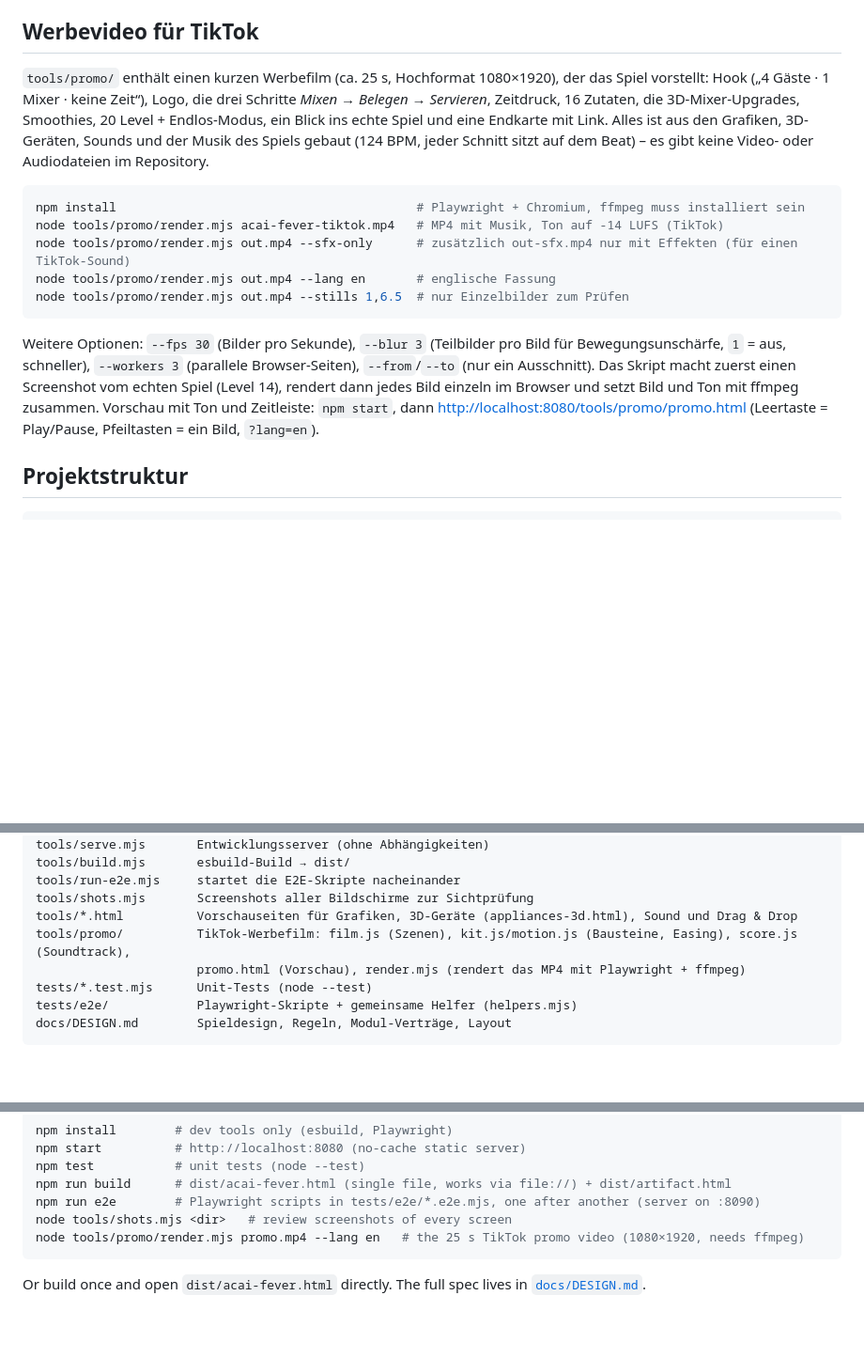
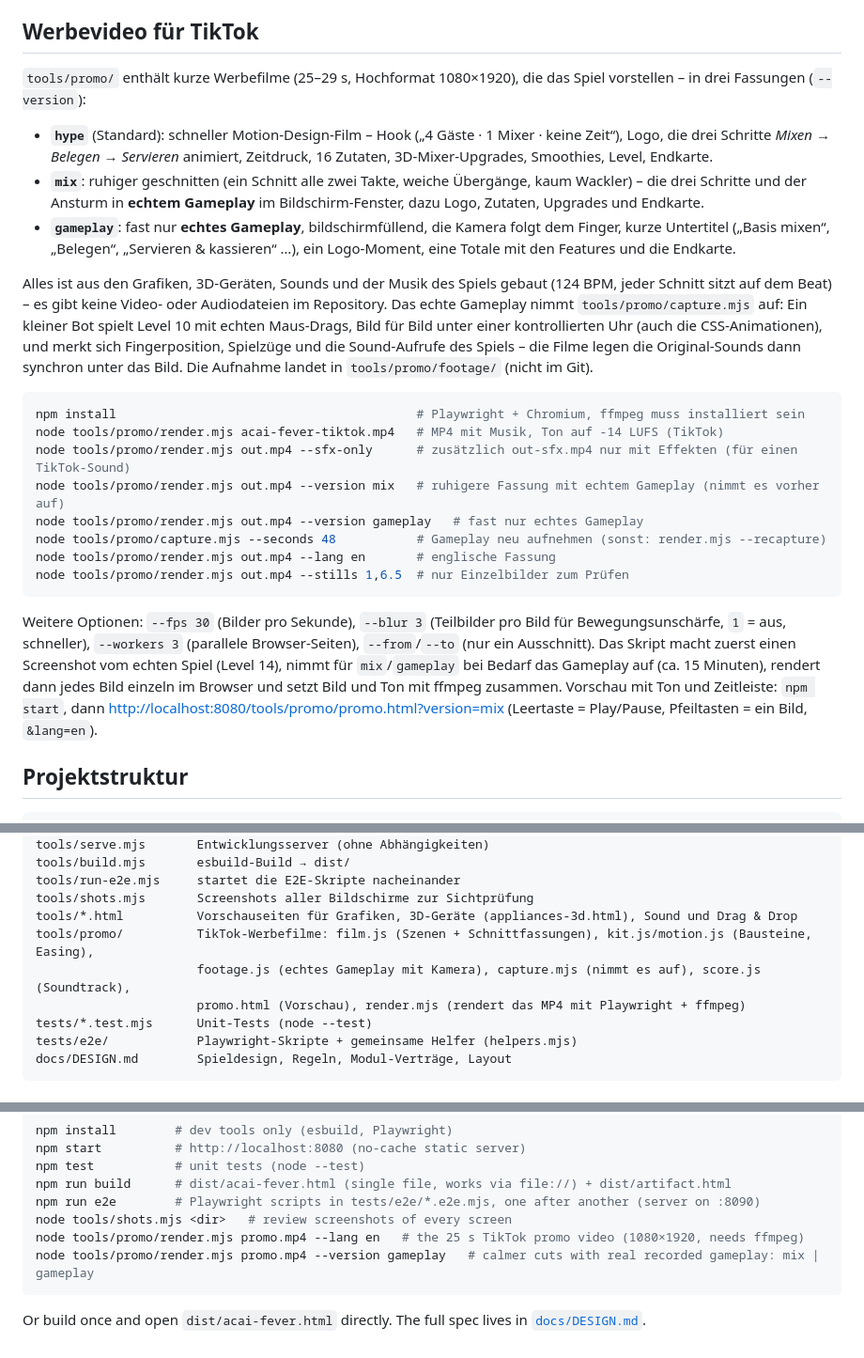
Before and after one commit to leesyashin/Acai, a Markdown page: README.md, 3 parts joined by grey strips. Shown at 94% size. Drawn GitHub-style; blank space fills up the shorter version.

Commit message:
README: die drei Fassungen des Werbefilms und die Gameplay-Aufnahme
Co-Authored-By: Claude Opus 5.5 <noreply@anthropic.com>
Claude-Session: https://claude.ai/code/session_017HiXpJcDkneF5dngt5XYrk

````diff
--- a/README.md
+++ b/README.md
@@ -124,25 +124,39 @@ aller Bildschirme in mehreren Größen.
 
 ## Werbevideo für TikTok
 
-`tools/promo/` enthält einen kurzen Werbefilm (ca. 25 s, Hochformat 1080×1920), der das Spiel vorstellt: Hook
-(„4 Gäste · 1 Mixer · keine Zeit“), Logo, die drei Schritte *Mixen → Belegen → Servieren*, Zeitdruck, 16 Zutaten,
-die 3D-Mixer-Upgrades, Smoothies, 20 Level + Endlos-Modus, ein Blick ins echte Spiel und eine Endkarte mit Link.
+`tools/promo/` enthält kurze Werbefilme (25–29 s, Hochformat 1080×1920), die das Spiel vorstellen – in drei Fassungen
+(`--version`):
+
+- **`hype`** (Standard): schneller Motion-Design-Film – Hook („4 Gäste · 1 Mixer · keine Zeit“), Logo, die drei Schritte
+  *Mixen → Belegen → Servieren* animiert, Zeitdruck, 16 Zutaten, 3D-Mixer-Upgrades, Smoothies, Level, Endkarte.
+- **`mix`**: ruhiger geschnitten (ein Schnitt alle zwei Takte, weiche Übergänge, kaum Wackler) – die drei Schritte und der
+  Ansturm in **echtem Gameplay** im Bildschirm-Fenster, dazu Logo, Zutaten, Upgrades und Endkarte.
+- **`gameplay`**: fast nur **echtes Gameplay**, bildschirmfüllend, die Kamera folgt dem Finger, kurze Untertitel
+  („Basis mixen“, „Belegen“, „Servieren & kassieren“ …), ein Logo-Moment, eine Totale mit den Features und die Endkarte.
+
 Alles ist aus den Grafiken, 3D-Geräten, Sounds und der Musik des Spiels gebaut (124 BPM, jeder Schnitt sitzt auf
-dem Beat) – es gibt keine Video- oder Audiodateien im Repository.
+dem Beat) – es gibt keine Video- oder Audiodateien im Repository. Das echte Gameplay nimmt `tools/promo/capture.mjs`
+auf: Ein kleiner Bot spielt Level 10 mit echten Maus-Drags, Bild für Bild unter einer kontrollierten Uhr (auch die
+CSS-Animationen), und merkt sich Fingerposition, Spielzüge und die Sound-Aufrufe des Spiels – die Filme legen die
+Original-Sounds dann synchron unter das Bild. Die Aufnahme landet in `tools/promo/footage/` (nicht im Git).
 
 ```bash
 npm install                                         # Playwright + Chromium, ffmpeg muss installiert sein
 node tools/promo/render.mjs acai-fever-tiktok.mp4   # MP4 mit Musik, Ton auf -14 LUFS (TikTok)
 node tools/promo/render.mjs out.mp4 --sfx-only      # zusätzlich out-sfx.mp4 nur mit Effekten (für einen TikTok-Sound)
+node tools/promo/render.mjs out.mp4 --version mix   # ruhigere Fassung mit echtem Gameplay (nimmt es vorher auf)
+node tools/promo/render.mjs out.mp4 --version gameplay   # fast nur echtes Gameplay
+node tools/promo/capture.mjs --seconds 48           # Gameplay neu aufnehmen (sonst: render.mjs --recapture)
 node tools/promo/render.mjs out.mp4 --lang en       # englische Fassung
 node tools/promo/render.mjs out.mp4 --stills 1,6.5  # nur Einzelbilder zum Prüfen
 ```
 
 Weitere Optionen: `--fps 30` (Bilder pro Sekunde), `--blur 3` (Teilbilder pro Bild für Bewegungsunschärfe,
 `1` = aus, schneller), `--workers 3` (parallele Browser-Seiten), `--from`/`--to` (nur ein Ausschnitt).
-Das Skript macht zuerst einen Screenshot vom echten Spiel (Level 14), rendert dann jedes Bild einzeln im Browser und
-setzt Bild und Ton mit ffmpeg zusammen. Vorschau mit Ton und Zeitleiste: `npm start`, dann
-<http://localhost:8080/tools/promo/promo.html> (Leertaste = Play/Pause, Pfeiltasten = ein Bild, `?lang=en`).
+Das Skript macht zuerst einen Screenshot vom echten Spiel (Level 14), nimmt für `mix`/`gameplay` bei Bedarf das Gameplay
+auf (ca. 15 Minuten), rendert dann jedes Bild einzeln im Browser und setzt Bild und Ton mit ffmpeg zusammen. Vorschau mit
+Ton und Zeitleiste: `npm start`, dann <http://localhost:8080/tools/promo/promo.html?version=mix> (Leertaste = Play/Pause,
+Pfeiltasten = ein Bild, `&lang=en`).
 
 ## Projektstruktur
 
@@ -177,7 +191,8 @@ tools/build.mjs       esbuild-Build → dist/
 tools/run-e2e.mjs     startet die E2E-Skripte nacheinander
 tools/shots.mjs       Screenshots aller Bildschirme zur Sichtprüfung
 tools/*.html          Vorschauseiten für Grafiken, 3D-Geräte (appliances-3d.html), Sound und Drag & Drop
-tools/promo/          TikTok-Werbefilm: film.js (Szenen), kit.js/motion.js (Bausteine, Easing), score.js (Soundtrack),
+tools/promo/          TikTok-Werbefilme: film.js (Szenen + Schnittfassungen), kit.js/motion.js (Bausteine, Easing),
+                      footage.js (echtes Gameplay mit Kamera), capture.mjs (nimmt es auf), score.js (Soundtrack),
                       promo.html (Vorschau), render.mjs (rendert das MP4 mit Playwright + ffmpeg)
 tests/*.test.mjs      Unit-Tests (node --test)
 tests/e2e/            Playwright-Skripte + gemeinsame Helfer (helpers.mjs)
@@ -217,6 +232,7 @@ npm run build      # dist/acai-fever.html (single file, works via file://) + dis
 npm run e2e        # Playwright scripts in tests/e2e/*.e2e.mjs, one after another (server on :8090)
 node tools/shots.mjs <dir>   # review screenshots of every screen
 node tools/promo/render.mjs promo.mp4 --lang en   # the 25 s TikTok promo video (1080×1920, needs ffmpeg)
+node tools/promo/render.mjs promo.mp4 --version gameplay   # calmer cuts with real recorded gameplay: mix | gameplay
 ```
 
 Or build once and open `dist/acai-fever.html` directly. The full spec lives in [`docs/DESIGN.md`](docs/DESIGN.md).
````
